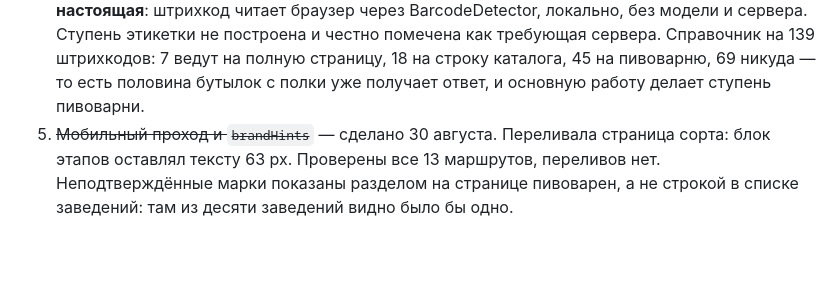
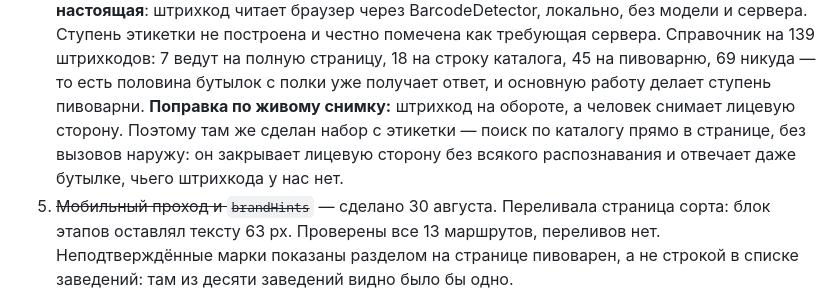
Before and after one commit to speedheaded/beeratlas, a Markdown page: INDEX.md, the part around the change. Rendered like a GitHub page; blank space fills up the shorter version.

Commit message:
INDEX: набор с этикетки как часть шага 4
Co-Authored-By: Claude Opus 5 (1M context) <noreply@anthropic.com>

```diff
--- a/INDEX.md
+++ b/INDEX.md
@@ -200,6 +200,11 @@ python scripts/build_mockup.py      # -> mockup/index.html
    штрихкодов: 7 ведут на полную страницу, 18 на строку каталога, 45 на
    пивоварню, 69 никуда — то есть половина бутылок с полки уже получает
    ответ, и основную работу делает ступень пивоварни.
+   **Поправка по живому снимку:** штрихкод на обороте, а человек снимает
+   лицевую сторону. Поэтому там же сделан набор с этикетки — поиск по
+   каталогу прямо в странице, без вызовов наружу: он закрывает лицевую
+   сторону без всякого распознавания и отвечает даже бутылке, чьего
+   штрихкода у нас нет.
 5. ~~Мобильный проход и `brandHints`~~ — сделано 30 августа. Переливала
    страница сорта: блок этапов оставлял тексту 63 px. Проверены все 13
    маршрутов, переливов нет. Неподтверждённые марки показаны разделом на
```
